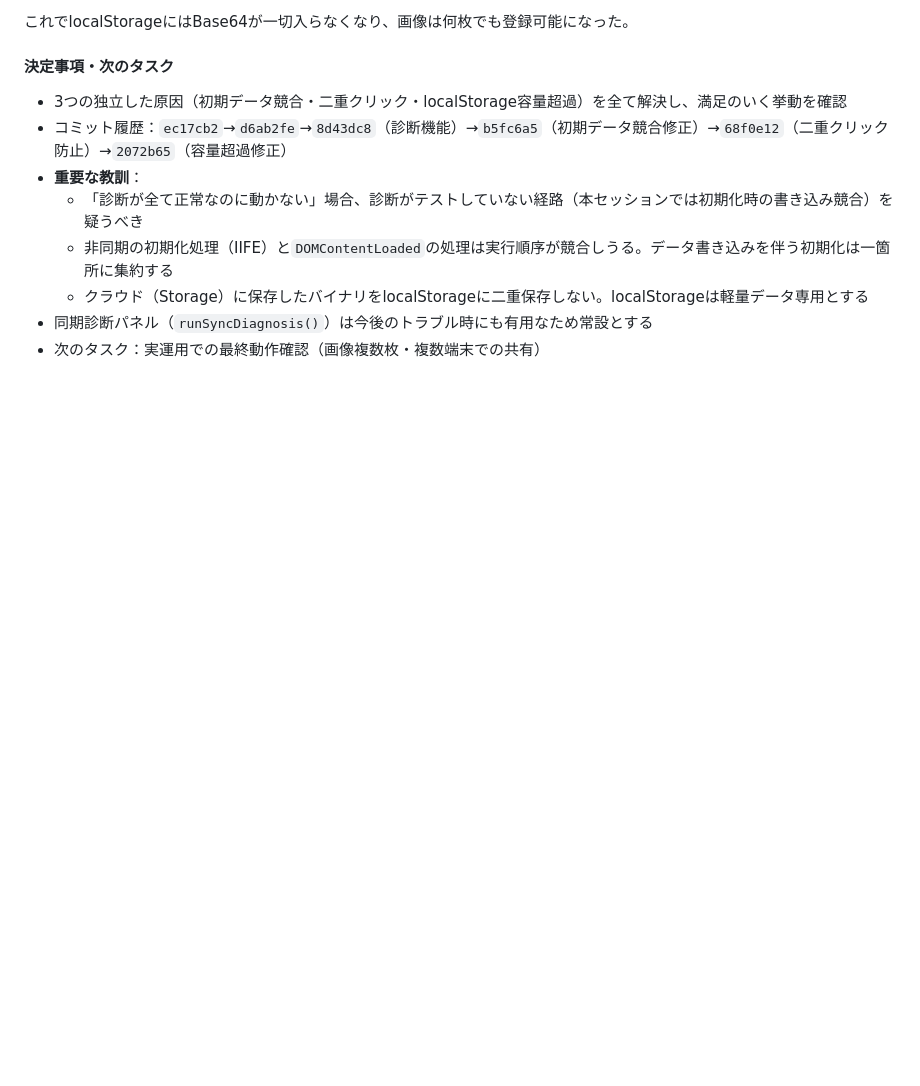
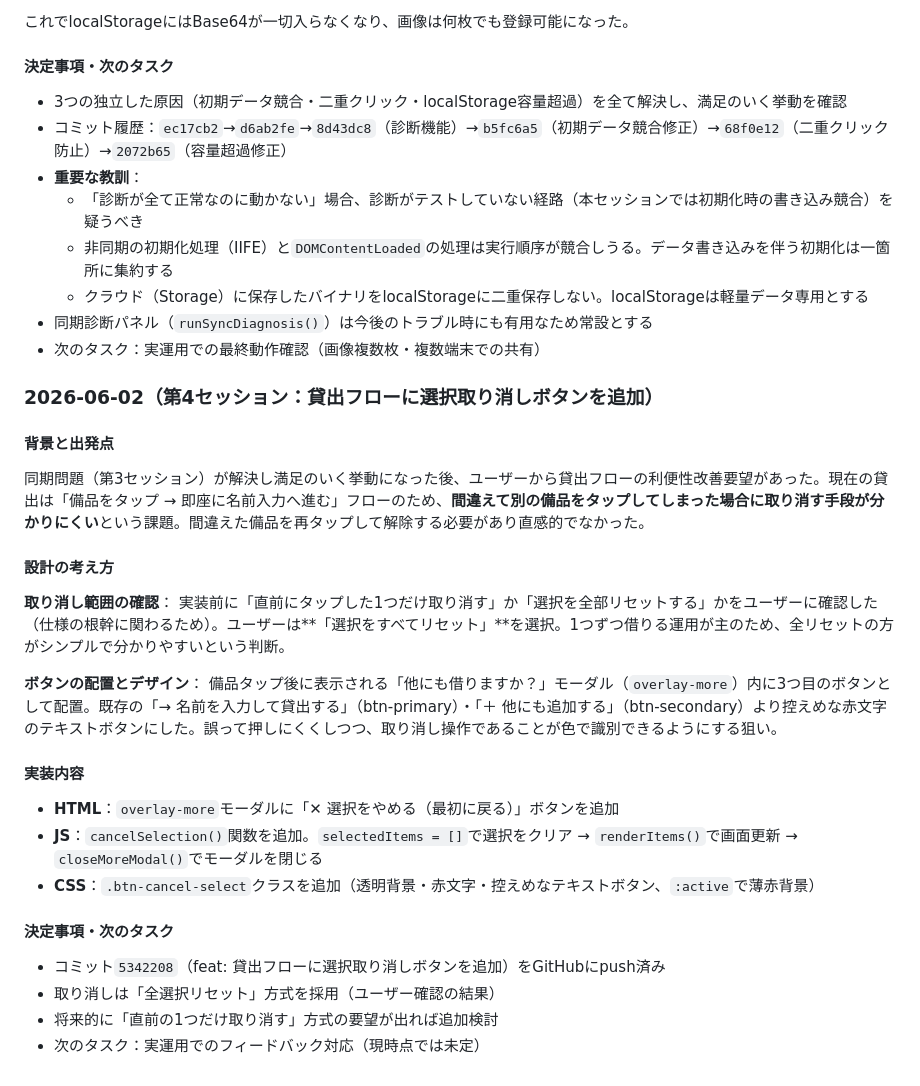
Before and after one commit to aquariaeuro0126-cyber/-system, a Markdown page: CLAUDE.md, the part around the change. Drawn GitHub-style; blank space fills up the shorter version.

Commit message:
docs: 作業記録を追記 (2026-06-02 第4セッション)

```diff
--- a/CLAUDE.md
+++ b/CLAUDE.md
@@ -244,3 +244,27 @@ Storage実装後も問題が続いたため、**一度の操作で全てを切
   - クラウド（Storage）に保存したバイナリをlocalStorageに二重保存しない。localStorageは軽量データ専用とする
 - 同期診断パネル（`runSyncDiagnosis()`）は今後のトラブル時にも有用なため常設とする
 - 次のタスク：実運用での最終動作確認（画像複数枚・複数端末での共有）
+
+### 2026-06-02（第4セッション：貸出フローに選択取り消しボタンを追加）
+
+#### 背景と出発点
+同期問題（第3セッション）が解決し満足のいく挙動になった後、ユーザーから貸出フローの利便性改善要望があった。現在の貸出は「備品をタップ → 即座に名前入力へ進む」フローのため、**間違えて別の備品をタップしてしまった場合に取り消す手段が分かりにくい**という課題。間違えた備品を再タップして解除する必要があり直感的でなかった。
+
+#### 設計の考え方
+
+**取り消し範囲の確認**：
+実装前に「直前にタップした1つだけ取り消す」か「選択を全部リセットする」かをユーザーに確認した（仕様の根幹に関わるため）。ユーザーは**「選択をすべてリセット」**を選択。1つずつ借りる運用が主のため、全リセットの方がシンプルで分かりやすいという判断。
+
+**ボタンの配置とデザイン**：
+備品タップ後に表示される「他にも借りますか？」モーダル（`overlay-more`）内に3つ目のボタンとして配置。既存の「→ 名前を入力して貸出する」（btn-primary）・「＋ 他にも追加する」（btn-secondary）より控えめな赤文字のテキストボタンにした。誤って押しにくくしつつ、取り消し操作であることが色で識別できるようにする狙い。
+
+#### 実装内容
+- **HTML**：`overlay-more`モーダルに「✕ 選択をやめる（最初に戻る）」ボタンを追加
+- **JS**：`cancelSelection()`関数を追加。`selectedItems = []`で選択をクリア → `renderItems()`で画面更新 → `closeMoreModal()`でモーダルを閉じる
+- **CSS**：`.btn-cancel-select`クラスを追加（透明背景・赤文字・控えめなテキストボタン、`:active`で薄赤背景）
+
+#### 決定事項・次のタスク
+- コミット`5342208`（feat: 貸出フローに選択取り消しボタンを追加）をGitHubにpush済み
+- 取り消しは「全選択リセット」方式を採用（ユーザー確認の結果）
+- 将来的に「直前の1つだけ取り消す」方式の要望が出れば追加検討
+- 次のタスク：実運用でのフィードバック対応（現時点では未定）
```
